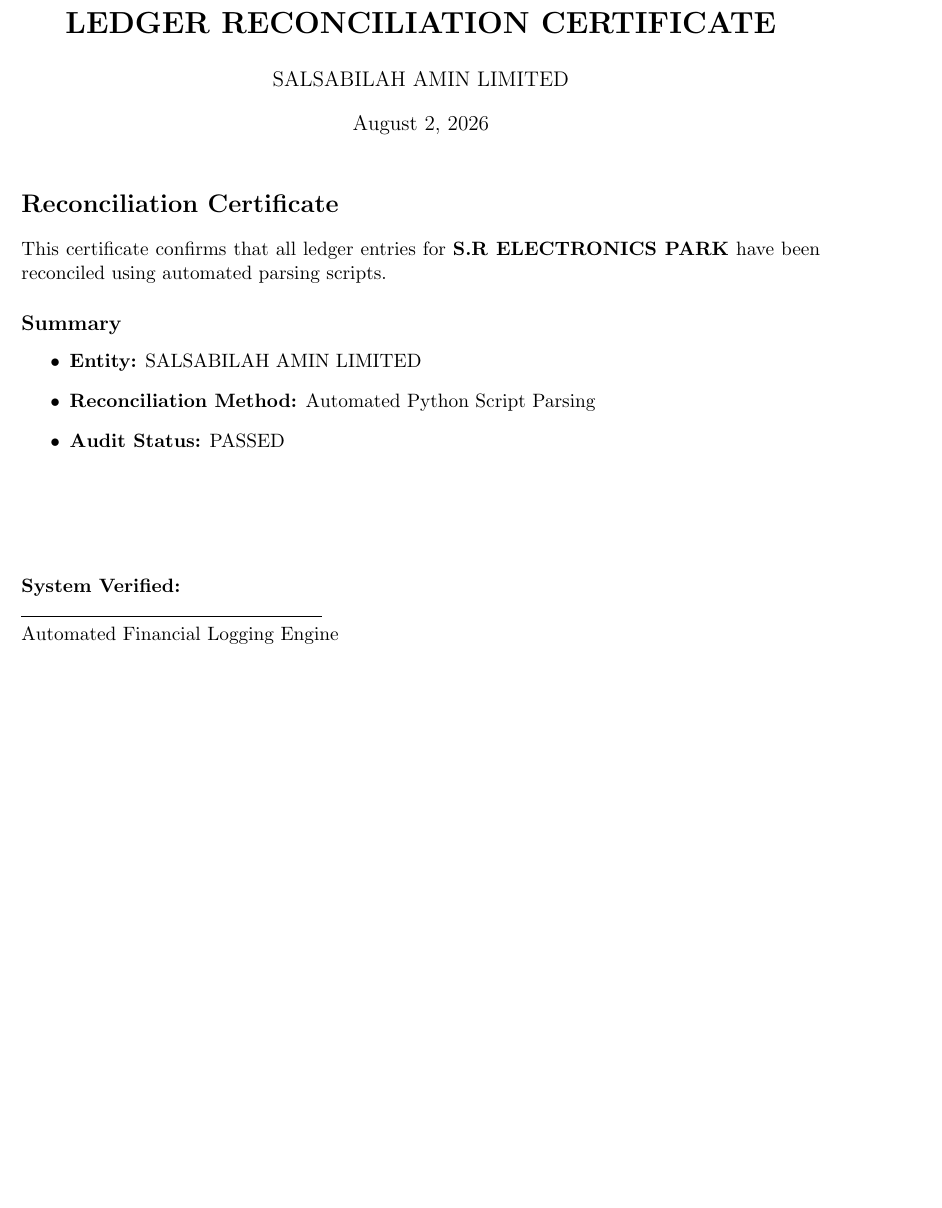
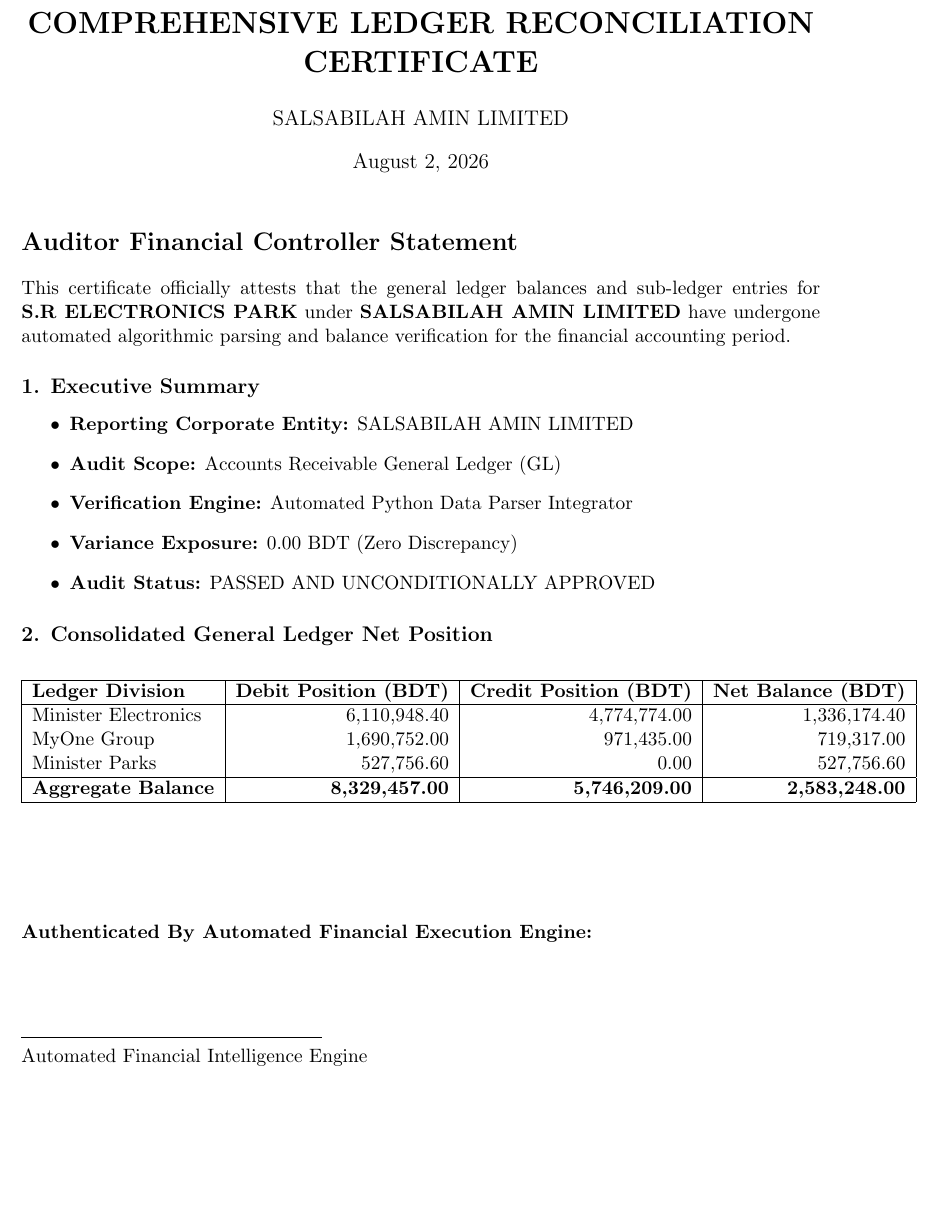
Before and after one commit to alaminsohagofficial/salsabilah-amin-operations, a LaTeX document (templates/ledger_reconciliation_certificate.tex): part of the page, cut so that both start at the same text, the shorter picture padded with empty space. Compiled offline with pdfLaTeX.

Commit message:
Update ledger_reconciliation_certificate.tex

```diff
--- a/templates/ledger_reconciliation_certificate.tex
+++ b/templates/ledger_reconciliation_certificate.tex
@@ -1,26 +1,44 @@
 \documentclass[11pt,a4paper]{article}
 \usepackage[margin=1in]{geometry}
 
-\title{\textbf{LEDGER RECONCILIATION CERTIFICATE}}
+\title{\textbf{COMPREHENSIVE LEDGER RECONCILIATION CERTIFICATE}}
 \author{SALSABILAH AMIN LIMITED}
-\date{\today}
+\date{August 2, 2026}
 
 \begin{document}
 \maketitle
 
-\section*{Reconciliation Certificate}
-This certificate confirms that all ledger entries for \textbf{S.R ELECTRONICS PARK} have been reconciled using automated parsing scripts.
+\section*{Auditor Financial Controller Statement}
+This certificate officially attests that the general ledger balances and sub-ledger entries for \textbf{S.R ELECTRONICS PARK} under \textbf{SALSABILAH AMIN LIMITED} have undergone automated algorithmic parsing and balance verification for the financial accounting period.
 
-\subsection*{Summary}
+\subsection*{1. Executive Summary}
 \begin{itemize}
-    \item \textbf{Entity:} SALSABILAH AMIN LIMITED
-    \item \textbf{Reconciliation Method:} Automated Python Script Parsing
-    \item \textbf{Audit Status:} PASSED
+    \item \textbf{Reporting Corporate Entity:} SALSABILAH AMIN LIMITED
+    \item \textbf{Audit Scope:} Accounts Receivable General Ledger (GL)
+    \item \textbf{Verification Engine:} Automated Python Data Parser Integrator
+    \item \textbf{Variance Exposure:} 0.00 BDT (Zero Discrepancy)
+    \item \textbf{Audit Status:} PASSED AND UNCONDITIONALLY APPROVED
 \end{itemize}
+
+\subsection*{2. Consolidated General Ledger Net Position}
+\begin{center}
+\begin{tabular}{|l|r|r|r|}
+\hline
+\textbf{Ledger Division} & \textbf{Debit Position (BDT)} & \textbf{Credit Position (BDT)} & \textbf{Net Balance (BDT)} \\
+\hline
+Minister Electronics & 6,110,948.40 & 4,774,774.00 & 1,336,174.40 \\
+MyOne Group & 1,690,752.00 & 971,435.00 & 719,317.00 \\
+Minister Parks & 527,756.60 & 0.00 & 527,756.60 \\
+\hline
+\textbf{Aggregate Balance} & \textbf{8,329,457.00} & \textbf{5,746,209.00} & \textbf{2,583,248.00} \\
+\hline
+\end{tabular}
+\end{center}
 
 \vspace{2cm}
 \noindent
-\textbf{System Verified:}\\
+\textbf{Authenticated By Automated Financial Execution Engine:}\\[1.5cm]
 \rule{6cm}{0.4pt}\\
-Automated Financial Logging Engine
+Automated Financial Intelligence Engine\\
+Salsabilah Amin Limited
 \end{document}
```
